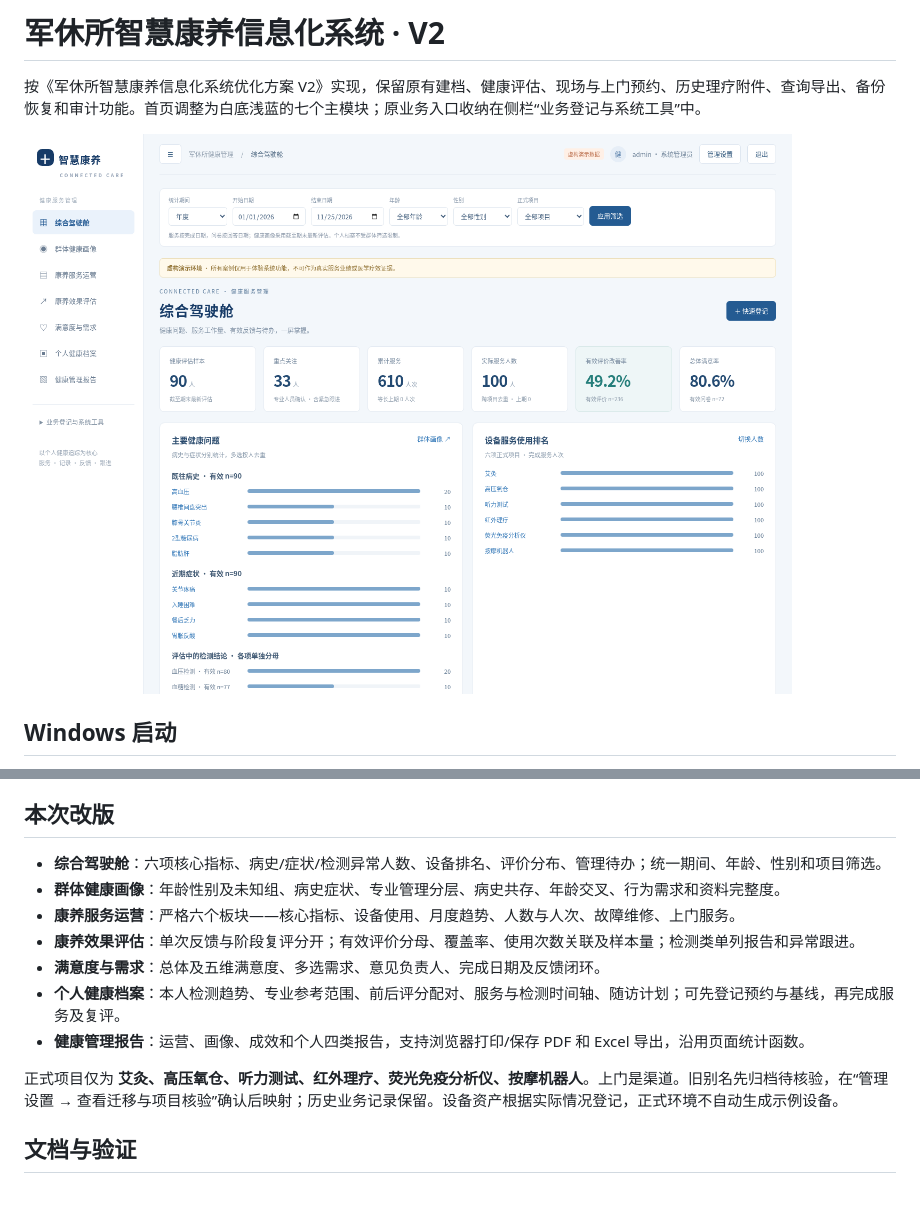
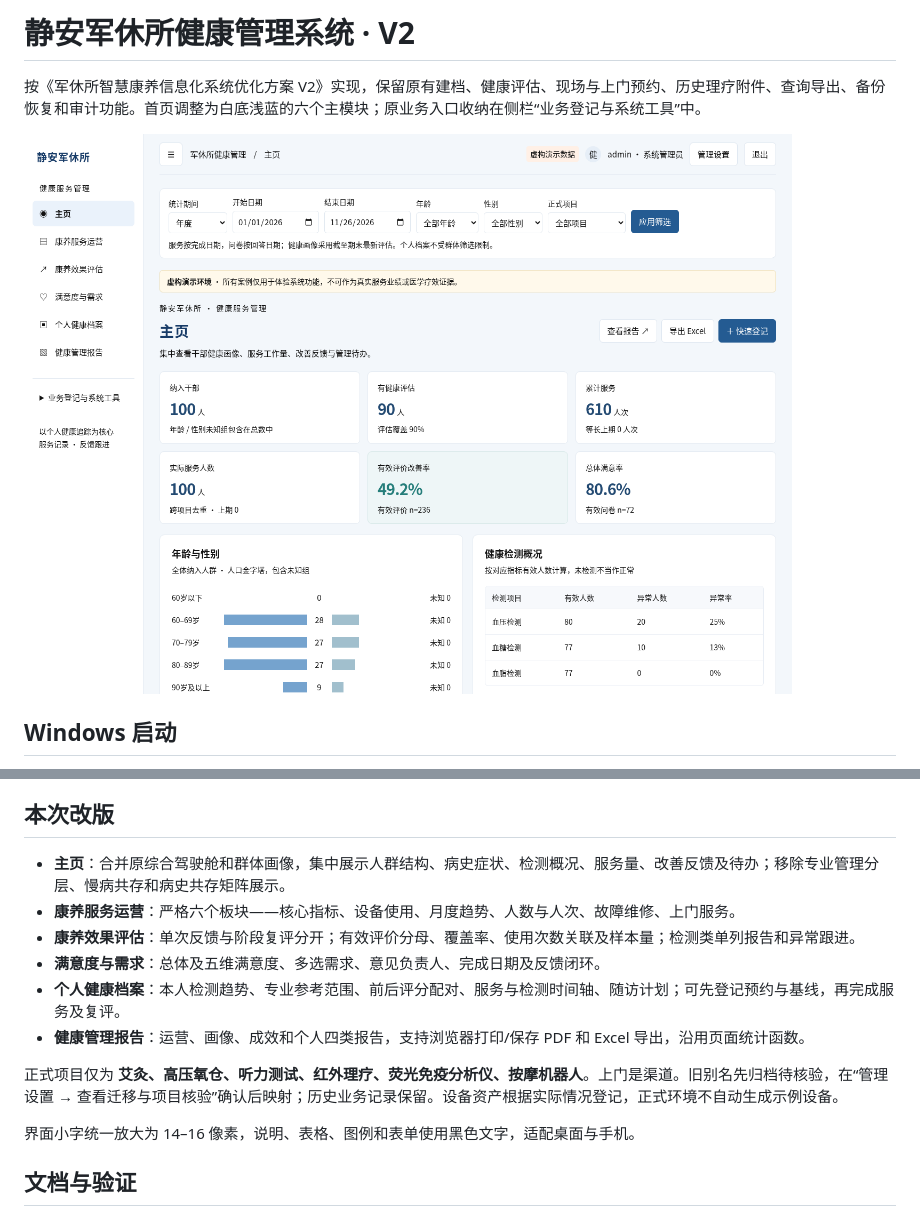
Before and after one commit to andi-zhx/health_agent, a Markdown page: README.md, 2 parts joined by grey strips. GitHub-like rendering; pictures changed too: docs/previews/dashboard.png.

```diff
--- a/README.md
+++ b/README.md
@@ -1,4 +1,4 @@
-# 军休所智慧康养信息化系统 · V2
+# 静安军休所健康管理系统 · V2
 
-按《军休所智慧康养信息化系统优化方案 V2》实现，保留原有建档、健康评估、现场与上门预约、历史理疗附件、查询导出、备份恢复和审计功能。首页调整为白底浅蓝的七个主模块；原业务入口收纳在侧栏“业务登记与系统工具”中。
+按《军休所智慧康养信息化系统优化方案 V2》实现，保留原有建档、健康评估、现场与上门预约、历史理疗附件、查询导出、备份恢复和审计功能。首页调整为白底浅蓝的六个主模块；原业务入口收纳在侧栏“业务登记与系统工具”中。
 
@@ -27,8 +27,7 @@
 
 ## 本次改版
 
-- **综合驾驶舱**：六项核心指标、病史/症状/检测异常人数、设备排名、评价分布、管理待办；统一期间、年龄、性别和项目筛选。
-- **群体健康画像**：年龄性别及未知组、病史症状、专业管理分层、病史共存、年龄交叉、行为需求和资料完整度。
+- **主页**：合并原综合驾驶舱和群体画像，集中展示人群结构、病史症状、检测概况、服务量、改善反馈及待办；移除专业管理分层、慢病共存和病史共存矩阵展示。
 - **康养服务运营**：严格六个板块——核心指标、设备使用、月度趋势、人数与人次、故障维修、上门服务。
 - **康养效果评估**：单次反馈与阶段复评分开；有效评价分母、覆盖率、使用次数关联及样本量；检测类单列报告和异常跟进。
 - **满意度与需求**：总体及五维满意度、多选需求、意见负责人、完成日期及反馈闭环。
@@ -36,6 +35,8 @@
 - **健康管理报告**：运营、画像、成效和个人四类报告，支持浏览器打印/保存 PDF 和 Excel 导出，沿用页面统计函数。
 
 正式项目仅为 **艾灸、高压氧仓、听力测试、红外理疗、荧光免疫分析仪、按摩机器人**。上门是渠道。旧别名先归档待核验，在“管理设置 → 查看迁移与项目核验”确认后映射；历史业务记录保留。设备资产根据实际情况登记，正式环境不自动生成示例设备。
+
+界面小字统一放大为 14–16 像素，说明、表格、图例和表单使用黑色文字，适配桌面与手机。
 
 ## 文档与验证
 
```
Also changed, not shown: other parts of README.md (+1 -1 lines), docs/v2-acceptance.md (+2 -0 lines), docs/previews/personal.png, 5 other files.
